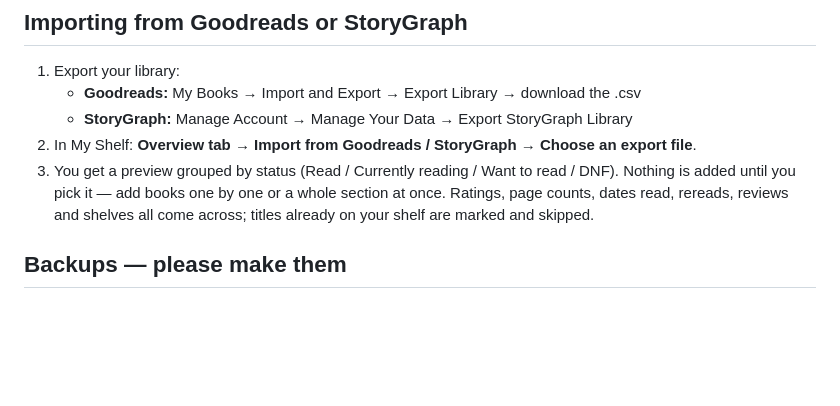
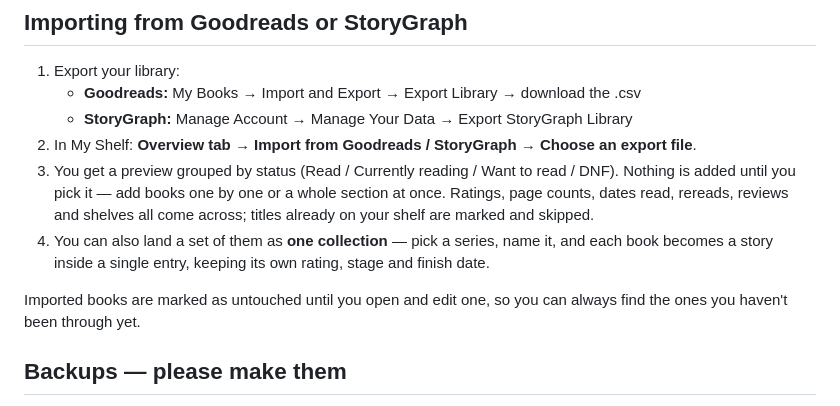
Before and after one commit to Sapphire3333/my-shelf, a Markdown page: README.md, the part around one of its changes. GitHub-like rendering; blank space fills up the shorter version.

```diff
--- a/README.md
+++ b/README.md
@@ -154,6 +175,12 @@ icon, and works offline.
    DNF). Nothing is added until you pick it — add books one by one or a whole
    section at once. Ratings, page counts, dates read, rereads, reviews and shelves
    all come across; titles already on your shelf are marked and skipped.
+4. You can also land a set of them as **one collection** — pick a series, name it,
+   and each book becomes a story inside a single entry, keeping its own rating,
+   stage and finish date.
+
+Imported books are marked as untouched until you open and edit one, so you can
+always find the ones you haven't been through yet.
 
 ## Backups — please make them
 
```
Also changed, not shown: other parts of README.md (+40 -19 lines).
